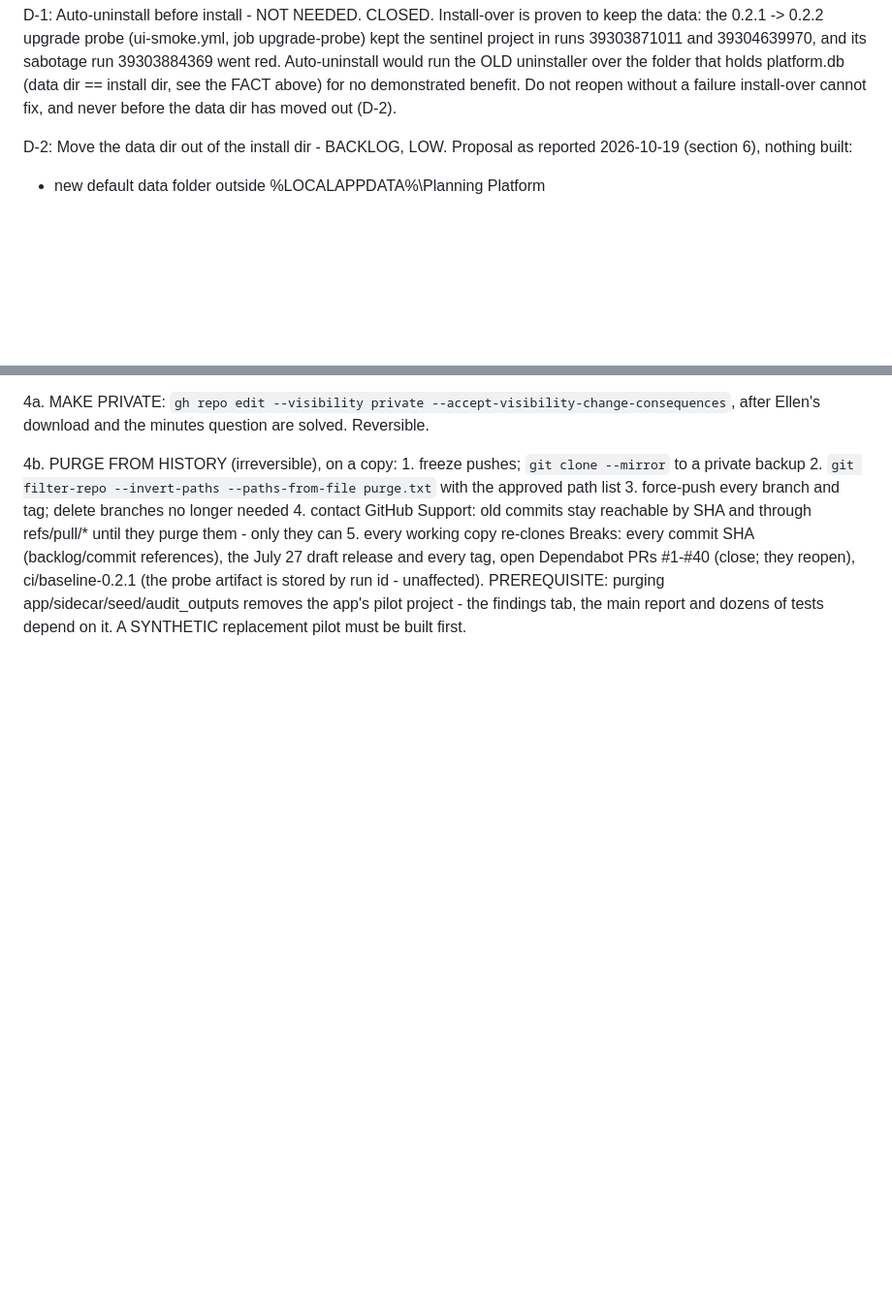
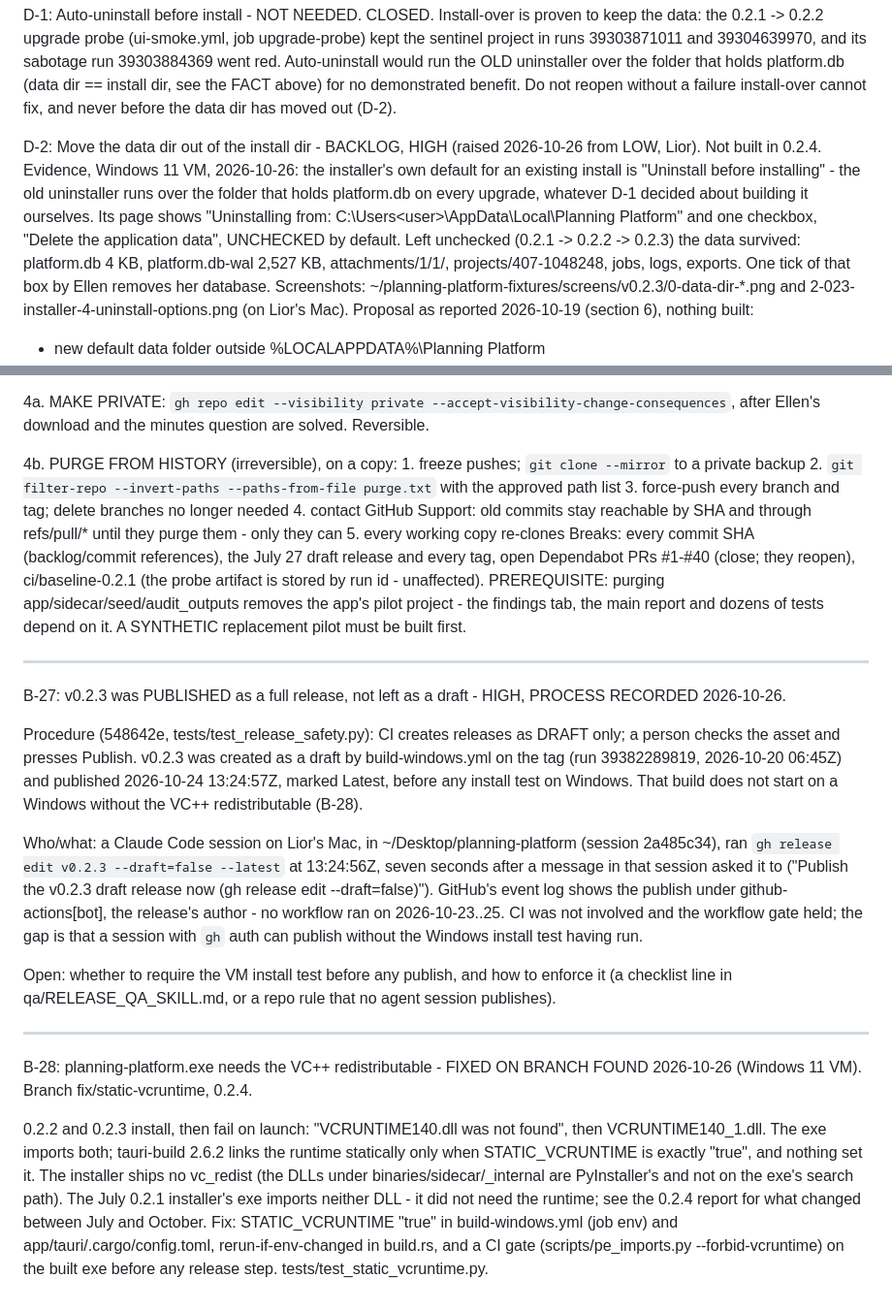
Before and after one commit to liors12/planning-platform, a Markdown page: docs/post_m6_backlog.md, 2 parts joined by grey strips. Shown at 97% size. Rendered like a GitHub page; blank space fills up the shorter version.

Commit message:
docs(backlog): D-2 raised to HIGH with VM evidence; B-27 v0.2.3 published outside procedure; B-28 VC++ runtime
Co-Authored-By: Claude Opus 5.5 <noreply@anthropic.com>

```diff
--- a/docs/post_m6_backlog.md
+++ b/docs/post_m6_backlog.md
@@ -901,7 +901,19 @@ platform.db (data dir == install dir, see the FACT above) for no
 demonstrated benefit. Do not reopen without a failure install-over cannot fix,
 and never before the data dir has moved out (D-2).
 
-D-2: Move the data dir out of the install dir - BACKLOG, LOW.
+D-2: Move the data dir out of the install dir - BACKLOG, HIGH (raised
+2026-10-26 from LOW, Lior). Not built in 0.2.4.
+Evidence, Windows 11 VM, 2026-10-26: the installer's own default for an
+existing install is "Uninstall before installing" - the old uninstaller runs
+over the folder that holds platform.db on every upgrade, whatever D-1 decided
+about building it ourselves. Its page shows "Uninstalling from:
+C:\Users\<user>\AppData\Local\Planning Platform" and one checkbox, "Delete the
+application data", UNCHECKED by default. Left unchecked (0.2.1 -> 0.2.2 ->
+0.2.3) the data survived: platform.db 4 KB, platform.db-wal 2,527 KB,
+attachments/1/1/, projects/407-1048248, jobs, logs, exports. One tick of that
+box by Ellen removes her database. Screenshots:
+~/planning-platform-fixtures/screens/v0.2.3/0-data-dir-*.png and
+2-023-installer-4-uninstall-options.png (on Lior's Mac).
 Proposal as reported 2026-10-19 (section 6), nothing built:
   - new default data folder outside %LOCALAPPDATA%\Planning Platform
   - migration on the new version's first launch: copy with SQLite's backup
@@ -1155,3 +1167,45 @@ already cloned or archived cannot be recalled.
     PREREQUISITE: purging app/sidecar/seed/audit_outputs removes the app's
     pilot project - the findings tab, the main report and dozens of tests
     depend on it. A SYNTHETIC replacement pilot must be built first.
+
+--------------------------------------------------------------------------
+
+B-27: v0.2.3 was PUBLISHED as a full release, not left as a draft - HIGH, PROCESS
+RECORDED 2026-10-26.
+
+Procedure (548642e, tests/test_release_safety.py): CI creates releases as
+DRAFT only; a person checks the asset and presses Publish. v0.2.3 was created
+as a draft by build-windows.yml on the tag (run 39382289819, 2026-10-20
+06:45Z) and published 2026-10-24 13:24:57Z, marked Latest, before any
+install test on Windows. That build does not start on a Windows without the
+VC++ redistributable (B-28).
+
+Who/what: a Claude Code session on Lior's Mac, in ~/Desktop/planning-platform
+(session 2a485c34), ran `gh release edit v0.2.3 --draft=false --latest` at
+13:24:56Z, seven seconds after a message in that session asked it to
+("Publish the v0.2.3 draft release now (gh release edit --draft=false)").
+GitHub's event log shows the publish under github-actions[bot], the release's
+author - no workflow ran on 2026-10-23..25. CI was not involved and the
+workflow gate held; the gap is that a session with `gh` auth can publish
+without the Windows install test having run.
+
+Open: whether to require the VM install test before any publish, and how to
+enforce it (a checklist line in qa/RELEASE_QA_SKILL.md, or a repo rule that
+no agent session publishes).
+
+--------------------------------------------------------------------------
+
+B-28: planning-platform.exe needs the VC++ redistributable - FIXED ON BRANCH
+FOUND 2026-10-26 (Windows 11 VM). Branch fix/static-vcruntime, 0.2.4.
+
+0.2.2 and 0.2.3 install, then fail on launch: "VCRUNTIME140.dll was not
+found", then VCRUNTIME140_1.dll. The exe imports both; tauri-build 2.6.2 links
+the runtime statically only when STATIC_VCRUNTIME is exactly "true", and
+nothing set it. The installer ships no vc_redist (the DLLs under
+binaries/sidecar/_internal are PyInstaller's and not on the exe's search
+path). The July 0.2.1 installer's exe imports neither DLL - it did not need
+the runtime; see the 0.2.4 report for what changed between July and October.
+Fix: STATIC_VCRUNTIME "true" in build-windows.yml (job env) and
+app/tauri/.cargo/config.toml, rerun-if-env-changed in build.rs, and a CI gate
+(scripts/pe_imports.py --forbid-vcruntime) on the built exe before any
+release step. tests/test_static_vcruntime.py.
```
